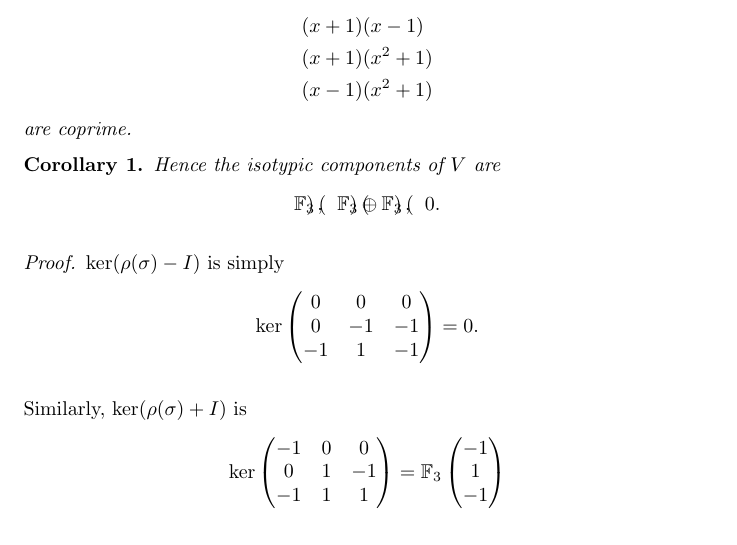
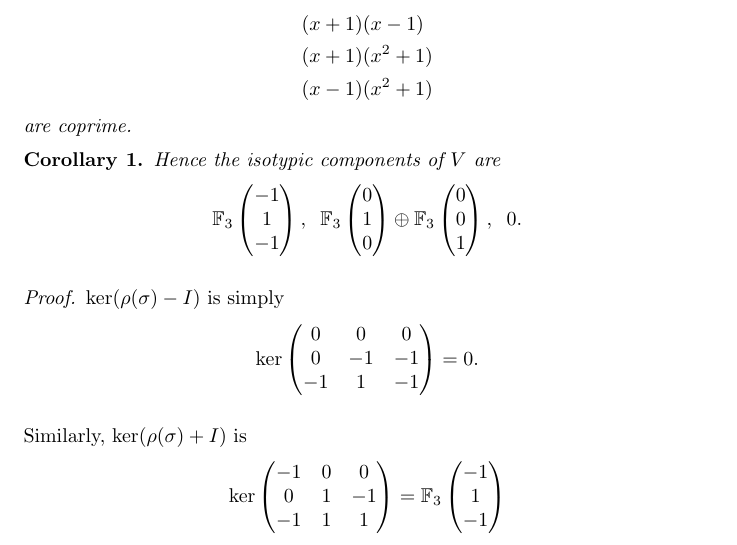
Before and after one commit to skityl/Modules, a LaTeX document (ass2.tex): part of page 7 of 9, cut so that both start at the same text. Compiled offline with pdfLaTeX.

Commit message:
Finally finished ass2

```diff
--- a/ass2.tex
+++ b/ass2.tex
@@ -350,8 +350,8 @@ for $x \in \Ft$, $x^2+1\neq 0$.
     Hence the isotypic components of $V$ are
     \begin{equation*}
         \Ft\begin{pmatrix}
-
-        \end{pmatrix},\;\;\Ft\begin{pmatrix}  \end{pmatrix}\oplus\Ft\begin{pmatrix} \end{pmatrix},\;\;0.
+            -1\\1\\-1
+        \end{pmatrix},\;\;\Ft\begin{pmatrix}0\\1\\0  \end{pmatrix}\oplus\Ft\begin{pmatrix} 0\\0\\1\end{pmatrix},\;\;0.
     \end{equation*}
 \end{corollary}
 \begin{proof}
```
